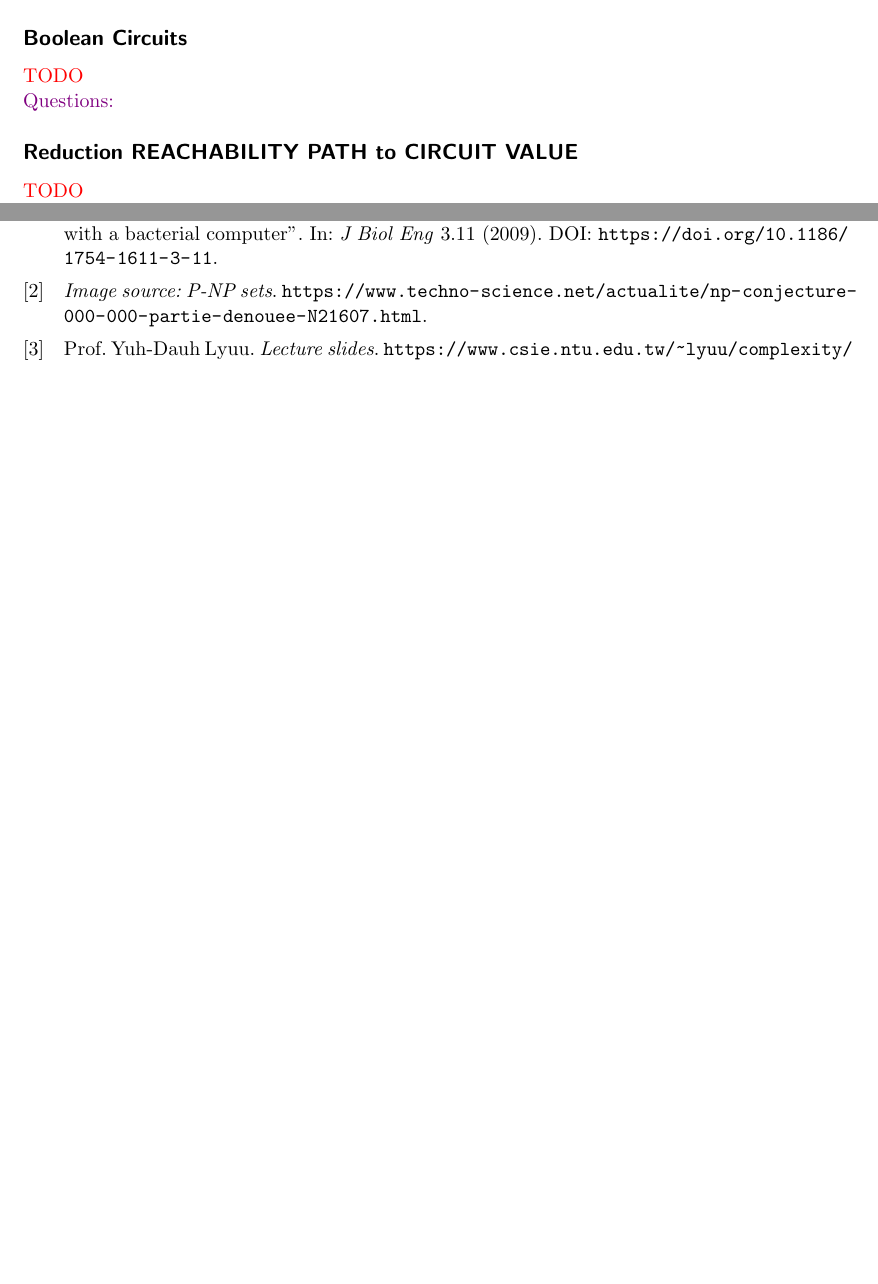
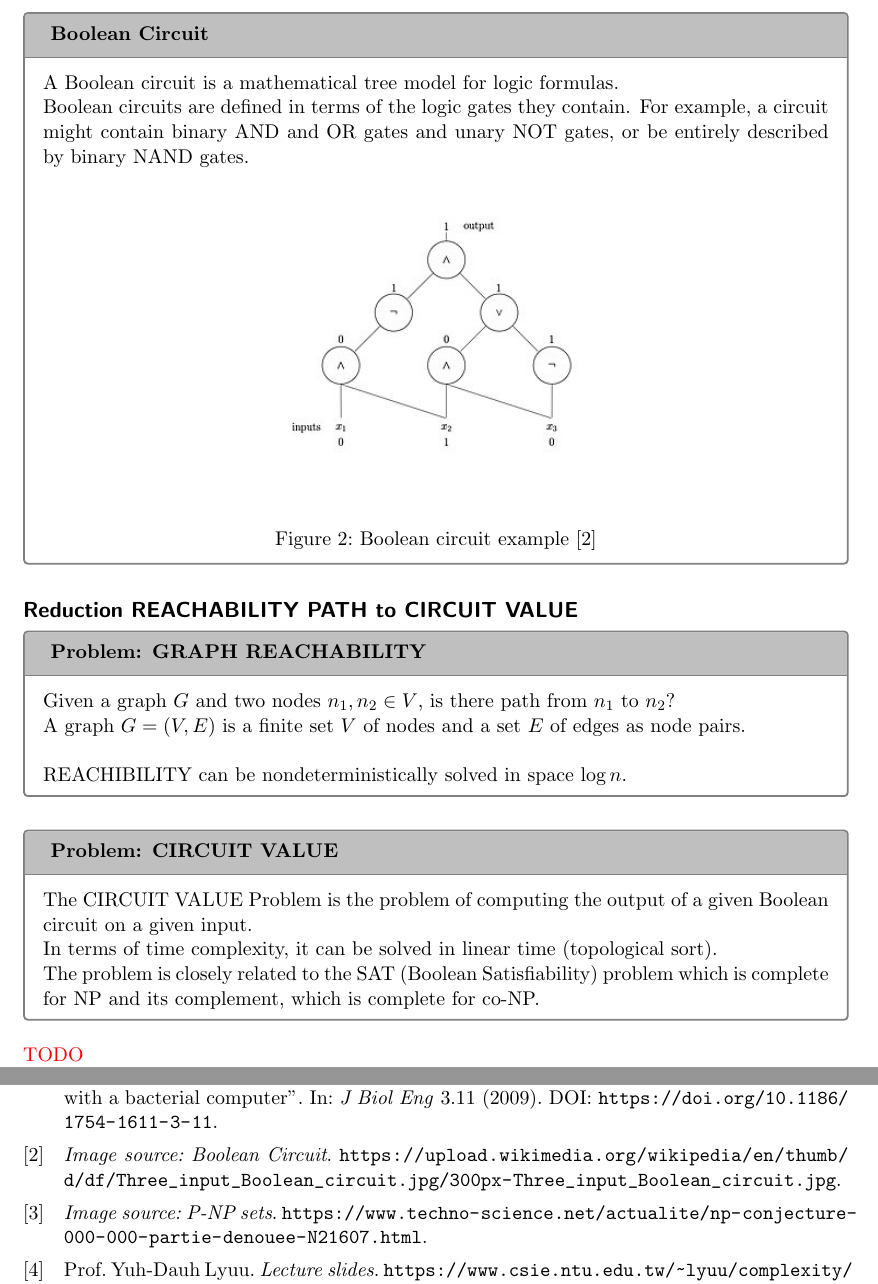
Before and after one commit to Pina-Cola/ComputationalComplexity_Summaries, a LaTeX document (summary_5/summary_5.tex): two parts of pages 2 and 4 of 4 before the commit and two parts of pages 3 and 5 of 5 after it, joined at a grey line, cut so that both start at the same text, the shorter picture padded with empty space. Compiled offline with pdfLaTeX.

Commit message:
reduction RP to CV

```diff
--- a/summary_5/summary_5.tex
+++ b/summary_5/summary_5.tex
@@ -205,13 +207,20 @@ $\rightarrow$ write a logical formular that only becomes true when HP is true
 
 %-------------------------------------------------------------
 
-\subsection*{Boolean Circuits}
+\begin{CountingDefinition}[Boolean Circuit]{def:validLabelPlacement}
+A Boolean circuit is a mathematical tree model for logic formulas.
 
+Boolean circuits are defined in terms of the logic gates they contain. For example, a circuit might contain binary AND and OR gates and unary NOT gates, or be entirely described by binary NAND gates.
 
-\color{red} TODO \\
-\color{black}
-\color{violet} Questions:
-\color{black}
+\begin{figure}[H]
+\begin{center}
+\includegraphics[scale=0.6]{booleanC.jpg}
+\end{center}
+\caption{Boolean circuit example \cite{booleanC}}
+\end{figure}
+
+\end{CountingDefinition}
+
 
 
 
@@ -224,6 +233,29 @@ $\rightarrow$ write a logical formular that only becomes true when HP is true
 
 \subsection*{Reduction REACHABILITY PATH to CIRCUIT VALUE}
 
+\begin{CountingDefinition}[Problem: GRAPH REACHABILITY]{def:validLabelPlacement}
+Given a graph $G$ and two nodes $n_1, n_2 \in V$, is there  path from $n_1$ to $n_2$?
+
+A graph $G=(V, E)$ is a finite set $V$ of nodes and a set $E$ of edges as node pairs.
+\ \\
+
+REACHIBILITY can be nondeterministically solved in space $\log n$.
+\end{CountingDefinition}
+
+
+
+
+\begin{CountingDefinition}[Problem: CIRCUIT VALUE]{def:validLabelPlacement}
+The CIRCUIT VALUE Problem is the problem of computing the output of a given Boolean circuit on a given input.
+
+In terms of time complexity, it can be solved in linear time (topological sort).
+
+
+The problem is closely related to the SAT (Boolean Satisfiability) problem which is complete for NP and its complement, which is complete for co-NP.
+\end{CountingDefinition}
+
+
+
 \color{red} TODO \\
 \color{black}
 \color{violet} Questions:
```
Also changed, not shown: summary_5/references.bib (+5 -0 lines), summary_5/booleanC.jpg (added), summary_5/summary_5.bbl, summary_5/summary_5.pdf, summary_5/summary_5.tex (4 more changed lines), 5 other files.
